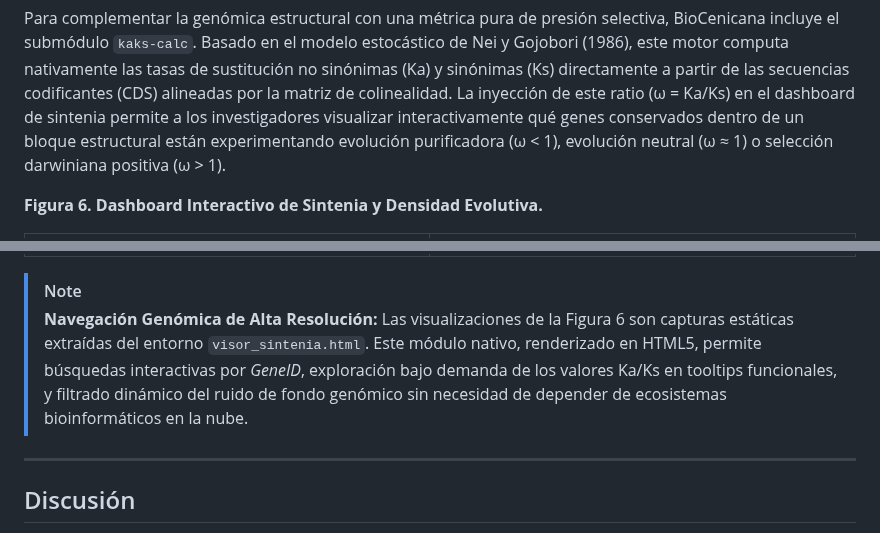
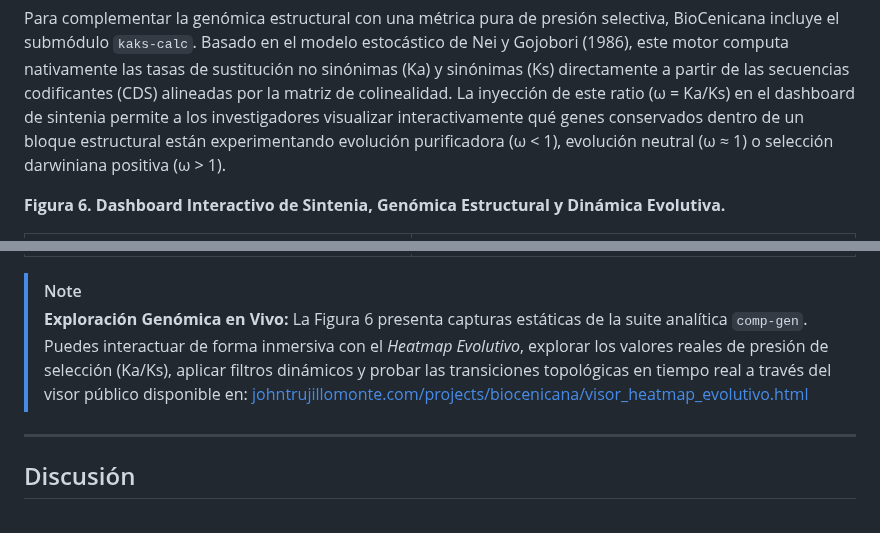
Before and after one commit to jhtrujillo/biocenicana, a Markdown page: docs/manuscript/biocenicana_paper_draft_es.md, 2 parts joined by grey strips. Rendered like a GitHub page.

Commit message:
Integrar las 8 imágenes en panel interactivo de Genómica Comparativa y añadir link público del heatmap evolutivo

```diff
--- a/docs/manuscript/biocenicana_paper_draft_es.md
+++ b/docs/manuscript/biocenicana_paper_draft_es.md
@@ -452,5 +452,5 @@ Esta fusión permite generar "Mapas de Calor Evolutivos" bidimensionales. Al anc
 
 Para complementar la genómica estructural con una métrica pura de presión selectiva, BioCenicana incluye el submódulo `kaks-calc`. Basado en el modelo estocástico de Nei y Gojobori (1986), este motor computa nativamente las tasas de sustitución no sinónimas (Ka) y sinónimas (Ks) directamente a partir de las secuencias codificantes (CDS) alineadas por la matriz de colinealidad. La inyección de este ratio (ω = Ka/Ks) en el dashboard de sintenia permite a los investigadores visualizar interactivamente qué genes conservados dentro de un bloque estructural están experimentando evolución purificadora (ω < 1), evolución neutral (ω ≈ 1) o selección darwiniana positiva (ω > 1).
 
-**Figura 6. Dashboard Interactivo de Sintenia y Densidad Evolutiva.**
+**Figura 6. Dashboard Interactivo de Sintenia, Genómica Estructural y Dinámica Evolutiva.**
 
@@ -460,6 +466,6 @@ Para complementar la genómica estructural con una métrica pura de presión sel
 
 > [!NOTE]
-> **Navegación Genómica de Alta Resolución:** Las visualizaciones de la Figura 6 son capturas estáticas extraídas del entorno `visor_sintenia.html`. Este módulo nativo, renderizado en HTML5, permite búsquedas interactivas por *GeneID*, exploración bajo demanda de los valores Ka/Ks en tooltips funcionales, y filtrado dinámico del ruido de fondo genómico sin necesidad de depender de ecosistemas bioinformáticos en la nube.
+> **Exploración Genómica en Vivo:** La Figura 6 presenta capturas estáticas de la suite analítica `comp-gen`. Puedes interactuar de forma inmersiva con el *Heatmap Evolutivo*, explorar los valores reales de presión de selección (Ka/Ks), aplicar filtros dinámicos y probar las transiciones topológicas en tiempo real a través del visor público disponible en: [johntrujillomonte.com/projects/biocenicana/visor_heatmap_evolutivo.html](https://johntrujillomonte.com/projects/biocenicana/visor_heatmap_evolutivo.html)
 
 ---
 
```
Also changed, not shown: other parts of docs/manuscript/biocenicana_paper_draft_es.md (+8 -2 lines).
